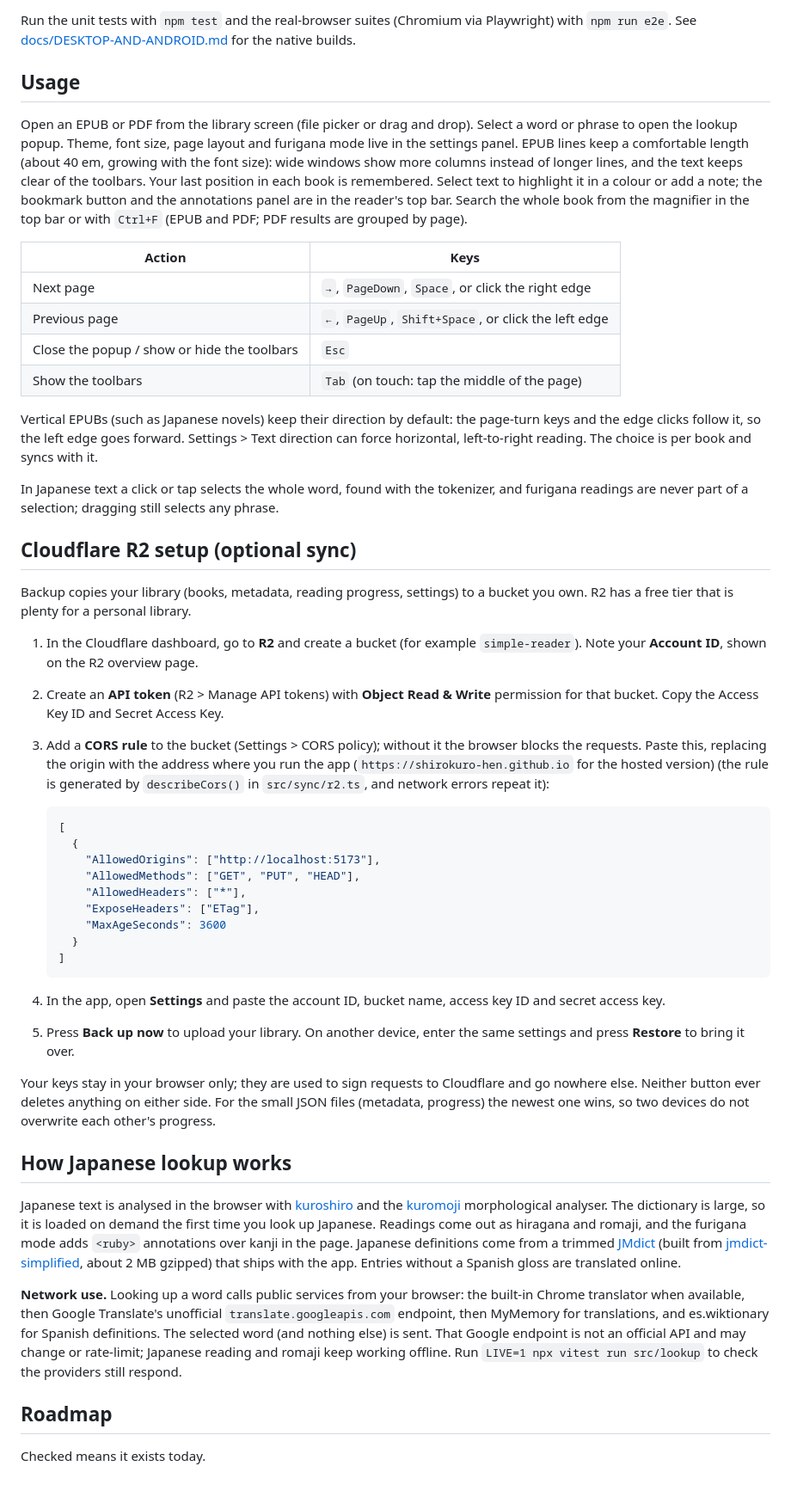
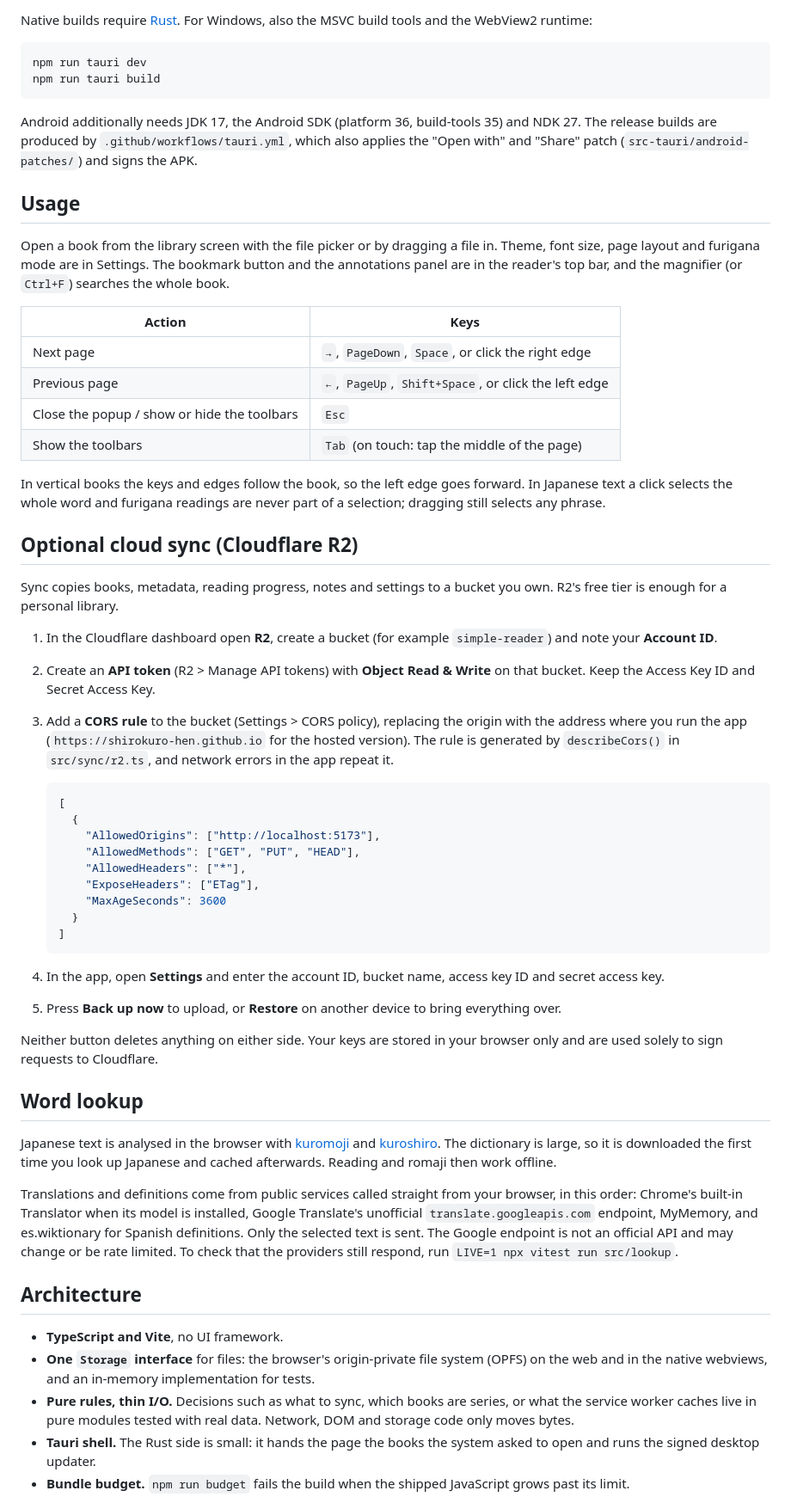
Before and after one commit to ShiroKuro-hen/simple-reader, a Markdown page: README.md, the part around one of its changes. Shown at 86% size. GitHub-like rendering.

````diff
--- a/README.md
+++ b/README.md
@@ -53,10 +88,17 @@ npm run build    # typecheck and build to dist/
 ```
 
-Run the unit tests with `npm test` and the real-browser suites (Chromium via Playwright) with `npm run e2e`. See [docs/DESKTOP-AND-ANDROID.md](docs/DESKTOP-AND-ANDROID.md) for the native builds.
+Native builds require [Rust](https://rustup.rs). For Windows, also the MSVC build tools and the WebView2 runtime:
+
+```bash
+npm run tauri dev
+npm run tauri build
+```
+
+Android additionally needs JDK 17, the Android SDK (platform 36, build-tools 35) and NDK 27. The release builds are produced by `.github/workflows/tauri.yml`, which also applies the "Open with" and "Share" patch (`src-tauri/android-patches/`) and signs the APK.
 
 ## Usage
 
-Open an EPUB or PDF from the library screen (file picker or drag and drop). Select a word or phrase to open the lookup popup. Theme, font size, page layout and furigana mode live in the settings panel. EPUB lines keep a comfortable length (about 40 em, growing with the font size): wide windows show more columns instead of longer lines, and the text keeps clear of the toolbars. Your last position in each book is remembered. Select text to highlight it in a colour or add a note; the bookmark button and the annotations panel are in the reader's top bar. Search the whole book from the magnifier in the top bar or with `Ctrl+F` (EPUB and PDF; PDF results are grouped by page).
+Open a book from the library screen with the file picker or by dragging a file in. Theme, font size, page layout and furigana mode are in Settings. The bookmark button and the annotations panel are in the reader's top bar, and the magnifier (or `Ctrl+F`) searches the whole book.
 
 | Action | Keys |
 |---|---|
@@ -65,17 +107,15 @@ Open an EPUB or PDF from the library screen (file picker or drag and drop). Sele
 | Close the popup / show or hide the toolbars | `Esc` |
 | Show the toolbars | `Tab` (on touch: tap the middle of the page) |
 
-Vertical EPUBs (such as Japanese novels) keep their direction by default: the page-turn keys and the edge clicks follow it, so the left edge goes forward. Settings > Text direction can force horizontal, left-to-right reading. The choice is per book and syncs with it.
+In vertical books the keys and edges follow the book, so the left edge goes forward. In Japanese text a click selects the whole word and furigana readings are never part of a selection; dragging still selects any phrase.
 
-In Japanese text a click or tap selects the whole word, found with the tokenizer, and furigana readings are never part of a selection; dragging still selects any phrase.
+## Optional cloud sync (Cloudflare R2)
 
-## Cloudflare R2 setup (optional sync)
+Sync copies books, metadata, reading progress, notes and settings to a bucket you own. R2's free tier is enough for a personal library.
 
-Backup copies your library (books, metadata, reading progress, settings) to a bucket you own. R2 has a free tier that is plenty for a personal library.
-
-1. In the Cloudflare dashboard, go to **R2** and create a bucket (for example `simple-reader`). Note your **Account ID**, shown on the R2 overview page.
-2. Create an **API token** (R2 > Manage API tokens) with **Object Read & Write** permission for that bucket. Copy the Access Key ID and Secret Access Key.
-3. Add a **CORS rule** to the bucket (Settings > CORS policy); without it the browser blocks the requests. Paste this, replacing the origin with the address where you run the app (`https://shirokuro-hen.github.io` for the hosted version) (the rule is generated by `describeCors()` in `src/sync/r2.ts`, and network errors repeat it):
+1. In the Cloudflare dashboard open **R2**, create a bucket (for example `simple-reader`) and note your **Account ID**.
+2. Create an **API token** (R2 > Manage API tokens) with **Object Read & Write** on that bucket. Keep the Access Key ID and Secret Access Key.
+3. Add a **CORS rule** to the bucket (Settings > CORS policy), replacing the origin with the address where you run the app (`https://shirokuro-hen.github.io` for the hosted version). The rule is generated by `describeCors()` in `src/sync/r2.ts`, and network errors in the app repeat it.
 
    ```json
    [
@@ -88,18 +128,22 @@ Backup copies your library (books, metadata, reading progress, settings) to a bu
      }
    ]
    ```
-4. In the app, open **Settings** and paste the account ID, bucket name, access key ID and secret access key.
-5. Press **Back up now** to upload your library. On another device, enter the same settings and press **Restore** to bring it over.
+4. In the app, open **Settings** and enter the account ID, bucket name, access key ID and secret access key.
+5. Press **Back up now** to upload, or **Restore** on another device to bring everything over.
 
-Your keys stay in your browser only; they are used to sign requests to Cloudflare and go nowhere else. Neither button ever deletes anything on either side. For the small JSON files (metadata, progress) the newest one wins, so two devices do not overwrite each other's progress.
+Neither button deletes anything on either side. Your keys are stored in your browser only and are used solely to sign requests to Cloudflare.
 
-## How Japanese lookup works
+## Word lookup
 
-Japanese text is analysed in the browser with [kuroshiro](https://github.com/hexenq/kuroshiro) and the [kuromoji](https://github.com/takuyaa/kuromoji.js) morphological analyser. The dictionary is large, so it is loaded on demand the first time you look up Japanese. Readings come out as hiragana and romaji, and the furigana mode adds `<ruby>` annotations over kanji in the page. Japanese definitions come from a trimmed [JMdict](https://www.edrdg.org/jmdict/j_jmdict.html) (built from [jmdict-simplified](https://github.com/scriptin/jmdict-simplified), about 2 MB gzipped) that ships with the app. Entries without a Spanish gloss are translated online.
+Japanese text is analysed in the browser with [kuromoji](https://github.com/takuyaa/kuromoji.js) and [kuroshiro](https://github.com/hexenq/kuroshiro). The dictionary is large, so it is downloaded the first time you look up Japanese and cached afterwards. Reading and romaji then work offline.
 
-**Network use.** Looking up a word calls public services from your browser: the built-in Chrome translator when available, then Google Translate's unofficial `translate.googleapis.com` endpoint, then MyMemory for translations, and es.wiktionary for Spanish definitions. The selected word (and nothing else) is sent. That Google endpoint is not an official API and may change or rate-limit; Japanese reading and romaji keep working offline. Run `LIVE=1 npx vitest run src/lookup` to check the providers still respond.
+Translations and definitions come from public services called straight from your browser, in this order: Chrome's built-in Translator when its model is installed, Google Translate's unofficial `translate.googleapis.com` endpoint, MyMemory, and es.wiktionary for Spanish definitions. Only the selected text is sent. The Google endpoint is not an official API and may change or be rate limited. To check that the providers still respond, run `LIVE=1 npx vitest run src/lookup`.
 
-## Roadmap
+## Architecture
 
-Checked means it exists today.
+- **TypeScript and Vite**, no UI framework.
+- **One `Storage` interface** for files: the browser's origin-private file system (OPFS) on the web and in the native webviews, and an in-memory implementation for tests.
+- **Pure rules, thin I/O.** Decisions such as what to sync, which books are series, or what the service worker caches live in pure modules tested with real data. Network, DOM and storage code only moves bytes.
+- **Tauri shell.** The Rust side is small: it hands the page the books the system asked to open and runs the signed desktop updater.
+- **Bundle budget.** `npm run budget` fails the build when the shipped JavaScript grows past its limit.
 
````
Also changed, not shown: other parts of README.md (+89 -59 lines), docs/DESKTOP-AND-ANDROID.md (deleted, +0 -81 lines), 1 other file.
